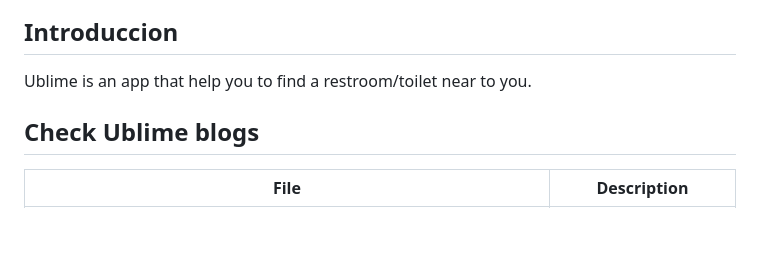
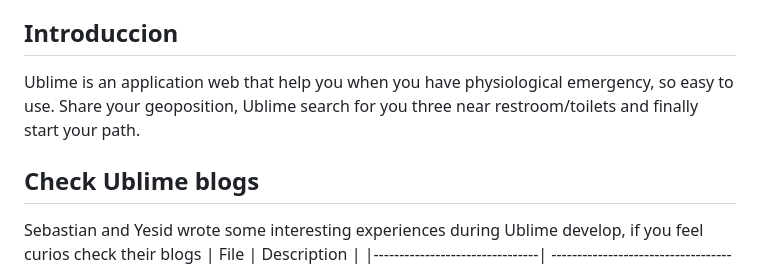
Before and after one commit to SebastianCalle/Ublime, a Markdown page: README.md, the part around the change printed below. Rendered like a GitHub page; blank space fills up the shorter version.

```diff
--- a/README.md
+++ b/README.md
@@ -13,11 +13,10 @@
 
 
 ## Introduccion
-
-Ublime is an app that help you to find a restroom/toilet near to you.
+Ublime is an application web that help you when you have physiological emergency, so easy to use. Share your geoposition, Ublime search for you three near restroom/toilets and finally start your path.
 
 ## Check Ublime blogs
-
+Sebastian and Yesid wrote some interesting experiences during Ublime develop, if you feel curios check their blogs
 |             File               |             Description                  |
 |--------------------------------| ---------------------------------------- |
 |**https://medium.com/@948/my-experience-building-ublime-app-5a2ee6d21725**| by Sebastian Montealegre|
```
Also changed, not shown: other parts of README.md (+19 -3 lines), static/img/ToiletUblime.png (added), static/img/UblimeMap.png (added), static/img/Ublimestart.png (added).
